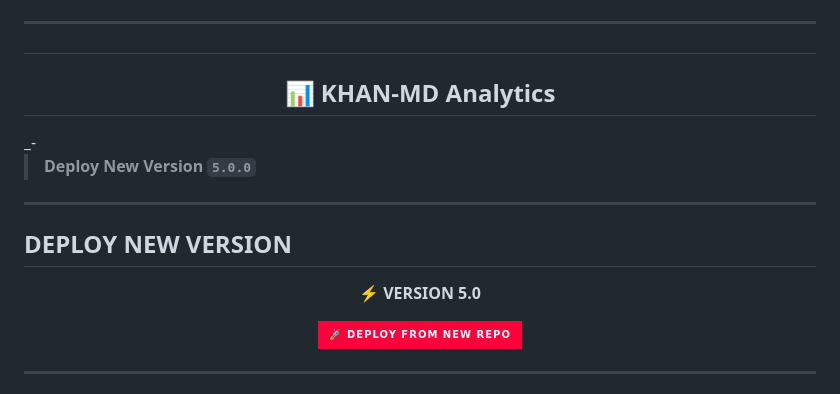
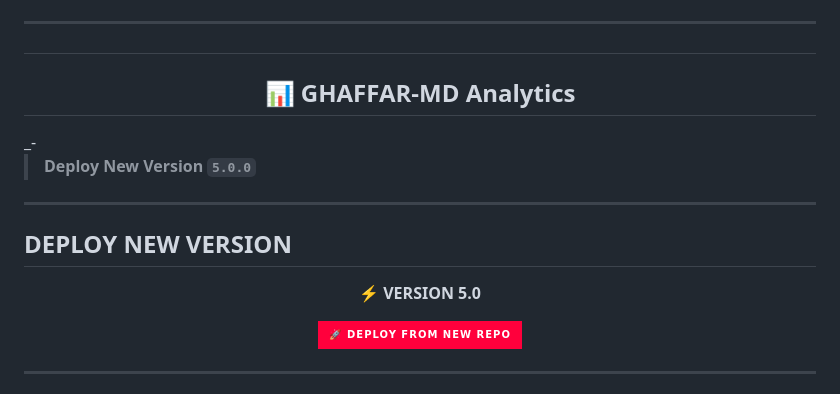
Before and after one commit to usmanser71/GHAFFAR-MD, a Markdown page: README.md, the part around one of its changes. Drawn GitHub-style; badges without logos.

```diff
--- a/README.md
+++ b/README.md
@@ -8,7 +8,7 @@
 
 ---
 
-<h2 align="center">📊 KHAN-MD Analytics </h2>
+<h2 align="center">📊 GHAFFAR-MD Analytics </h2>
 _-
 
 > **Deploy New Version `5.0.0`**
```
Also changed, not shown: other parts of README.md (+3 -3 lines).
